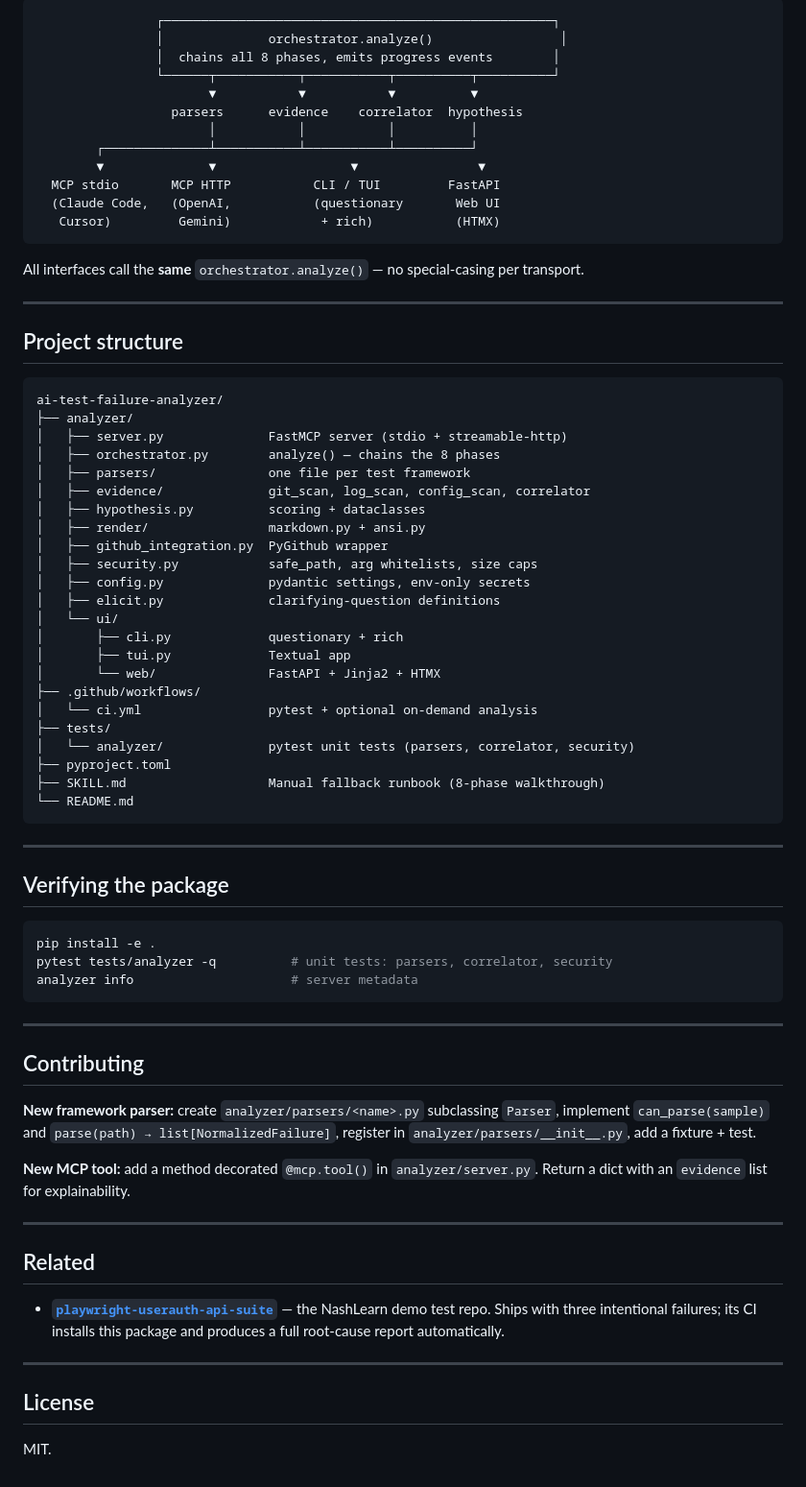
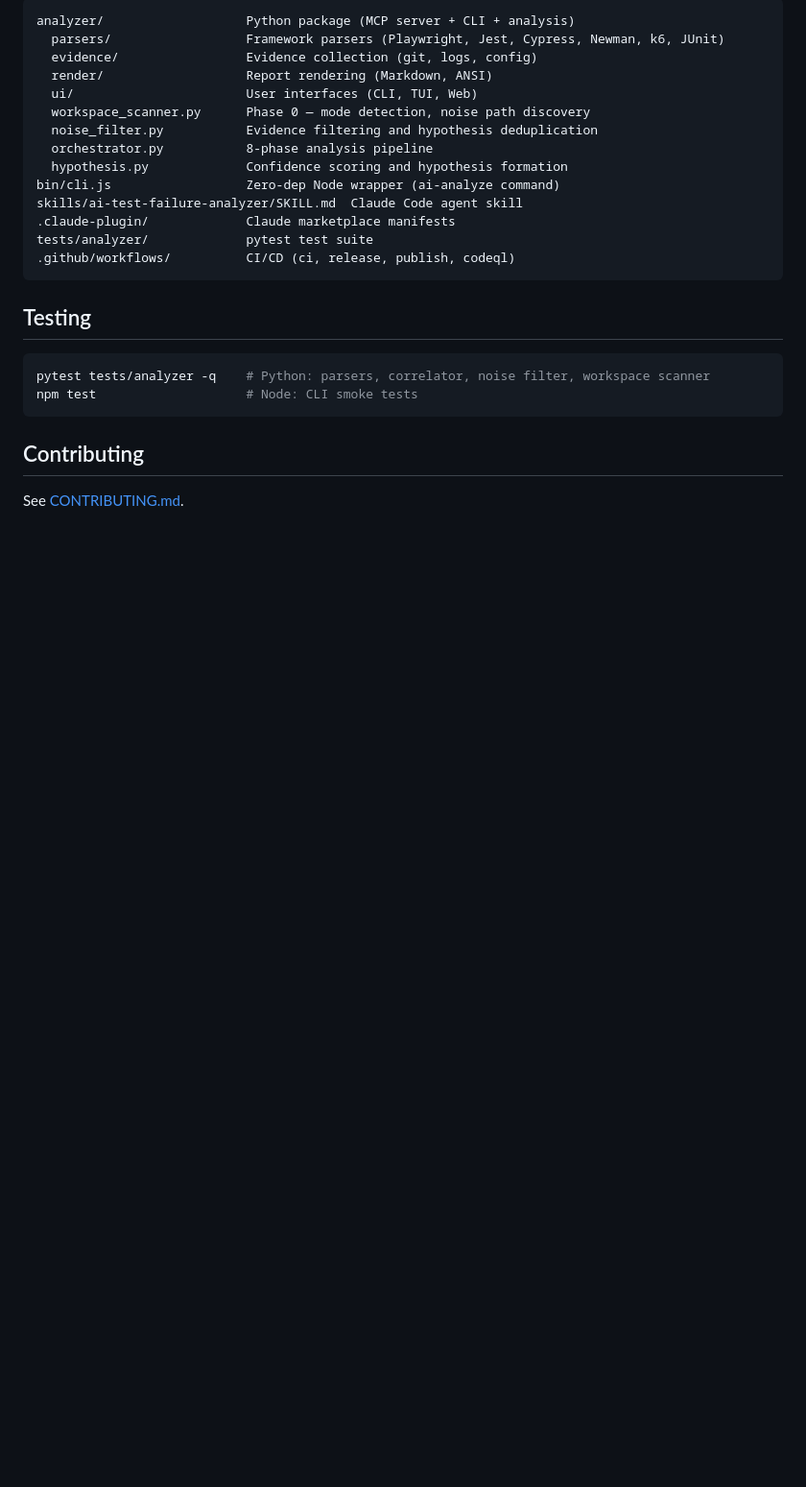
Before and after one commit to aks-builds/ai-test-failure-analyzer, a Markdown page: README.md, the part around one of its changes. Shown at 96% size. Rendered like a GitHub page; blank space fills up the shorter version.

````diff
--- a/README.md
+++ b/README.md
@@ -209,82 +176,28 @@ for a complete working example. The pattern is:
 
 ```
-                ┌────────────────────────────────────────────────────┐
-                │              orchestrator.analyze()                 │
-                │  chains all 8 phases, emits progress events        │
-                └──────┬───────────┬───────────┬──────────┬──────────┘
-                       ▼           ▼           ▼          ▼
-                  parsers      evidence    correlator  hypothesis
-                       │           │           │          │
-        ┌──────────────┴───────────┴───────────┴──────────┘
-        ▼              ▼                  ▼                ▼
-  MCP stdio       MCP HTTP           CLI / TUI         FastAPI
-  (Claude Code,   (OpenAI,           (questionary       Web UI
-   Cursor)         Gemini)            + rich)           (HTMX)
+analyzer/                   Python package (MCP server + CLI + analysis)
+  parsers/                  Framework parsers (Playwright, Jest, Cypress, Newman, k6, JUnit)
+  evidence/                 Evidence collection (git, logs, config)
+  render/                   Report rendering (Markdown, ANSI)
+  ui/                       User interfaces (CLI, TUI, Web)
+  workspace_scanner.py      Phase 0 — mode detection, noise path discovery
+  noise_filter.py           Evidence filtering and hypothesis deduplication
+  orchestrator.py           8-phase analysis pipeline
+  hypothesis.py             Confidence scoring and hypothesis formation
+bin/cli.js                  Zero-dep Node wrapper (ai-analyze command)
+skills/ai-test-failure-analyzer/SKILL.md  Claude Code agent skill
+.claude-plugin/             Claude marketplace manifests
+tests/analyzer/             pytest test suite
+.github/workflows/          CI/CD (ci, release, publish, codeql)
 ```
 
-All interfaces call the **same** `orchestrator.analyze()` — no special-casing per transport.
-
----
-
-## Project structure
-
-```
-ai-test-failure-analyzer/
-├── analyzer/
-│   ├── server.py              FastMCP server (stdio + streamable-http)
-│   ├── orchestrator.py        analyze() — chains the 8 phases
-│   ├── parsers/               one file per test framework
-│   ├── evidence/              git_scan, log_scan, config_scan, correlator
-│   ├── hypothesis.py          scoring + dataclasses
-│   ├── render/                markdown.py + ansi.py
-│   ├── github_integration.py  PyGithub wrapper
-│   ├── security.py            safe_path, arg whitelists, size caps
-│   ├── config.py              pydantic settings, env-only secrets
-│   ├── elicit.py              clarifying-question definitions
-│   └── ui/
-│       ├── cli.py             questionary + rich
-│       ├── tui.py             Textual app
-│       └── web/               FastAPI + Jinja2 + HTMX
-├── .github/workflows/
-│   └── ci.yml                 pytest + optional on-demand analysis
-├── tests/
-│   └── analyzer/              pytest unit tests (parsers, correlator, security)
-├── pyproject.toml
-├── SKILL.md                   Manual fallback runbook (8-phase walkthrough)
-└── README.md
-```
-
----
-
-## Verifying the package
+## Testing
 
 ```bash
-pip install -e .
-pytest tests/analyzer -q          # unit tests: parsers, correlator, security
-analyzer info                     # server metadata
+pytest tests/analyzer -q    # Python: parsers, correlator, noise filter, workspace scanner
+npm test                    # Node: CLI smoke tests
 ```
-
----
 
 ## Contributing
 
-**New framework parser:** create `analyzer/parsers/<name>.py` subclassing `Parser`,
-implement `can_parse(sample)` and `parse(path) → list[NormalizedFailure]`,
-register in `analyzer/parsers/__init__.py`, add a fixture + test.
-
-**New MCP tool:** add a method decorated `@mcp.tool()` in `analyzer/server.py`.
-Return a dict with an `evidence` list for explainability.
-
----
-
-## Related
-
-- **[`playwright-userauth-api-suite`](https://github.com/aks-builds/playwright-userauth-api-suite)** —
-  the NashLearn demo test repo. Ships with three intentional failures; its CI installs this package
-  and produces a full root-cause report automatically.
-
----
-
-## License
-
-MIT.
+See [CONTRIBUTING.md](CONTRIBUTING.md).
````
Also changed, not shown: other parts of README.md (+127 -160 lines).
